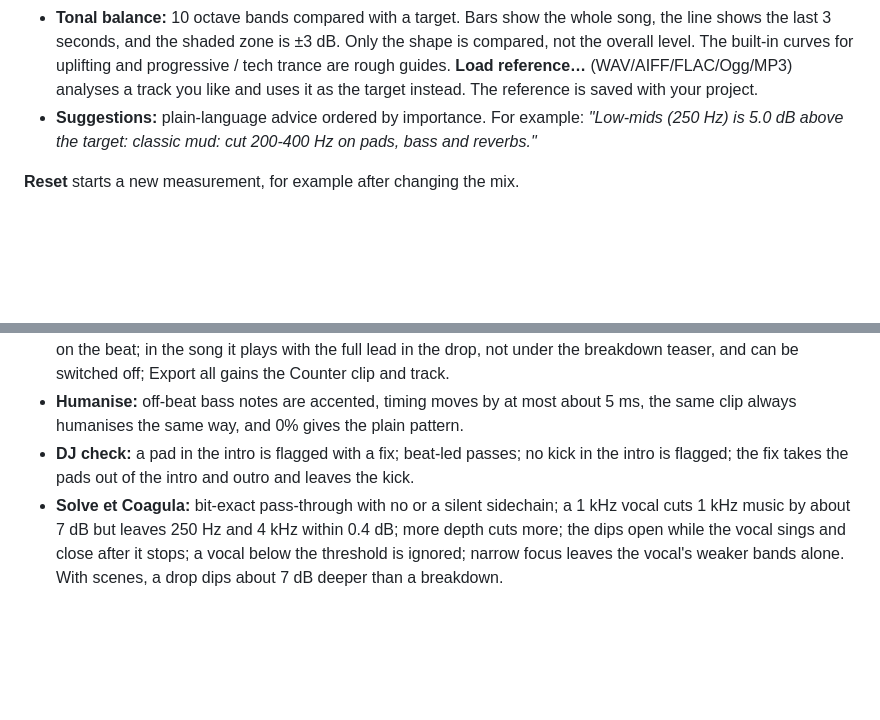
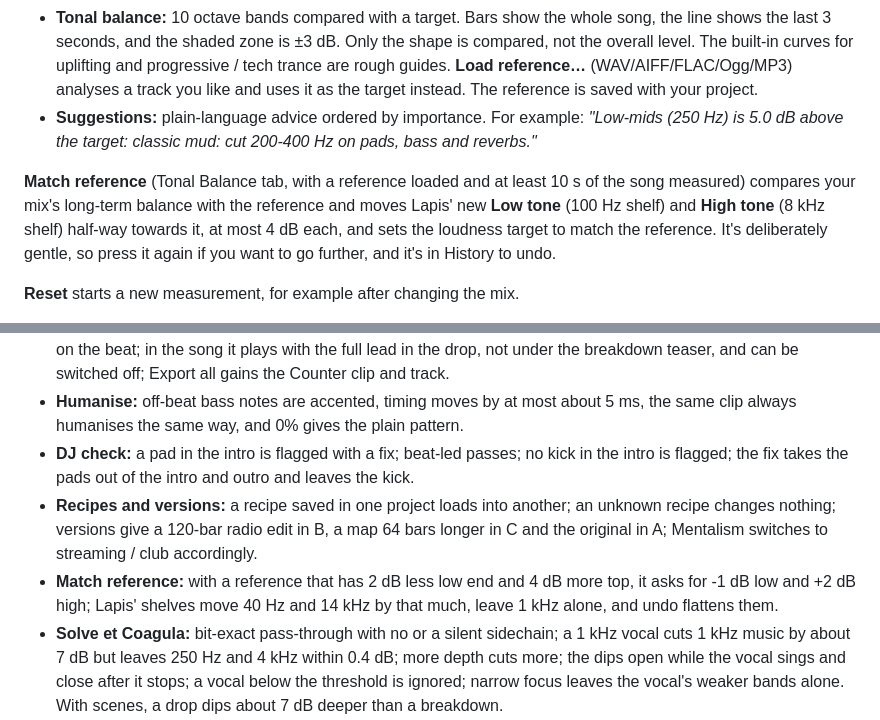
Before and after one commit to ModernHermeticist/Antioch, a Markdown page: README.md, 2 parts joined by grey strips. Rendered like a GitHub page; blank space fills up the shorter version.

```diff
--- a/README.md
+++ b/README.md
@@ -220,6 +220,12 @@ track (or its loudest section) and read the numbers:
   (250 Hz) is 5.0 dB above the target: classic mud: cut 200-400 Hz on pads, bass and
   reverbs."*
 
+**Match reference** (Tonal Balance tab, with a reference loaded and at least 10 s of the
+song measured) compares your mix's long-term balance with the reference and moves Lapis'
+new **Low tone** (100 Hz shelf) and **High tone** (8 kHz shelf) half-way towards it, at
+most 4 dB each, and sets the loudness target to match the reference. It's deliberately
+gentle, so press it again if you want to go further, and it's in History to undo.
+
 **Reset** starts a new measurement, for example after changing the mix.
 
 **Export checklist** (Suggestions panel) is the last look before rendering: the song has
@@ -776,6 +792,12 @@ The tests render audio offline and check behaviour, not just that nothing crashe
   the same clip always humanises the same way, and 0% gives the plain pattern.
 - **DJ check:** a pad in the intro is flagged with a fix; beat-led passes; no kick in the
   intro is flagged; the fix takes the pads out of the intro and outro and leaves the kick.
+- **Recipes and versions:** a recipe saved in one project loads into another; an unknown
+  recipe changes nothing; versions give a 120-bar radio edit in B, a map 64 bars longer
+  in C and the original in A; Mentalism switches to streaming / club accordingly.
+- **Match reference:** with a reference that has 2 dB less low end and 4 dB more top, it
+  asks for -1 dB low and +2 dB high; Lapis' shelves move 40 Hz and 14 kHz by that much,
+  leave 1 kHz alone, and undo flattens them.
 - **Solve et Coagula:** bit-exact pass-through with no or a silent sidechain; a 1 kHz
   vocal cuts 1 kHz music by about 7 dB but leaves 250 Hz and 4 kHz within 0.4 dB; more
   depth cuts more; the dips open while the vocal sings and close after it stops; a vocal
```
Also changed, not shown: other parts of README.md (+10 -0 lines), docs/lapis.png, docs/mentalism.png, 13 other files.
